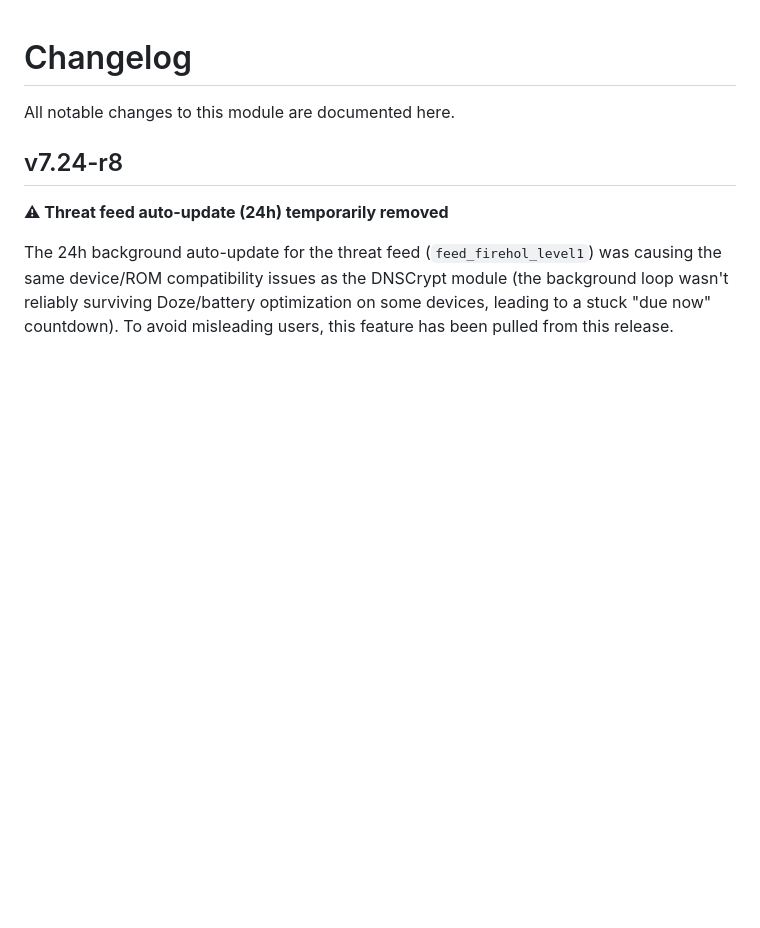
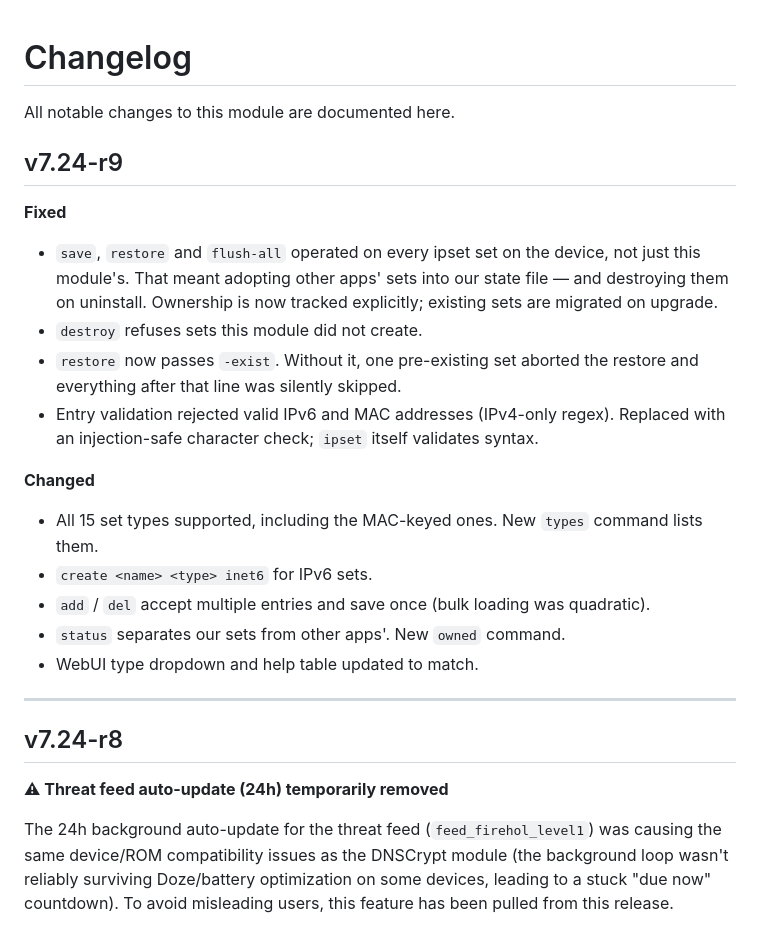
Before and after one commit to nikakvo/ipset-arm64, a Markdown page: CHANGELOG.md, the part around the change. GitHub-like rendering; blank space fills up the shorter version.

```diff
--- a/CHANGELOG.md
+++ b/CHANGELOG.md
@@ -1,6 +1,32 @@
 # Changelog
 
 All notable changes to this module are documented here.
+
+## v7.24-r9
+
+**Fixed**
+- `save`, `restore` and `flush-all` operated on every ipset set on the
+  device, not just this module's. That meant adopting other apps' sets
+  into our state file — and destroying them on uninstall. Ownership is
+  now tracked explicitly; existing sets are migrated on upgrade.
+- `destroy` refuses sets this module did not create.
+- `restore` now passes `-exist`. Without it, one pre-existing set
+  aborted the restore and everything after that line was silently
+  skipped.
+- Entry validation rejected valid IPv6 and MAC addresses (IPv4-only
+  regex). Replaced with an injection-safe character check; `ipset`
+  itself validates syntax.
+
+**Changed**
+- All 15 set types supported, including the MAC-keyed ones. New
+  `types` command lists them.
+- `create <name> <type> inet6` for IPv6 sets.
+- `add` / `del` accept multiple entries and save once (bulk loading
+  was quadratic).
+- `status` separates our sets from other apps'. New `owned` command.
+- WebUI type dropdown and help table updated to match.
+
+---
 
 ## v7.24-r8
 
```
